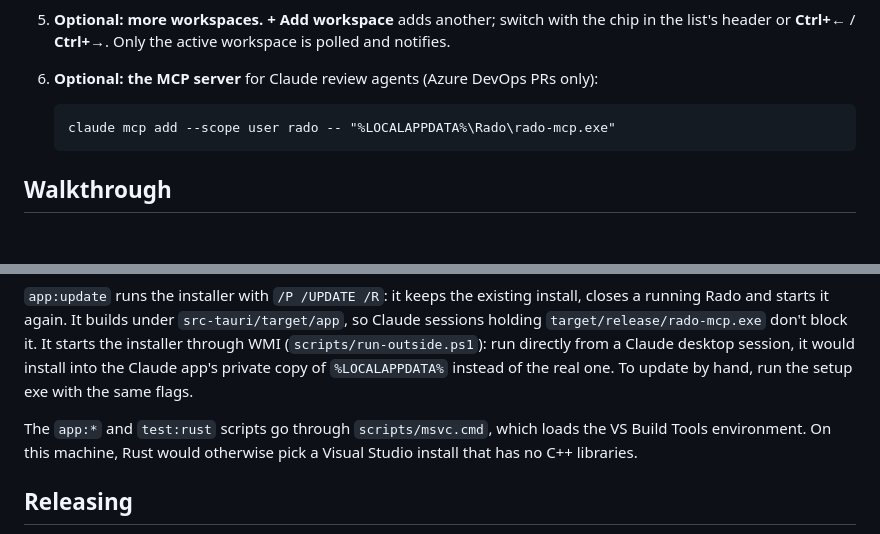
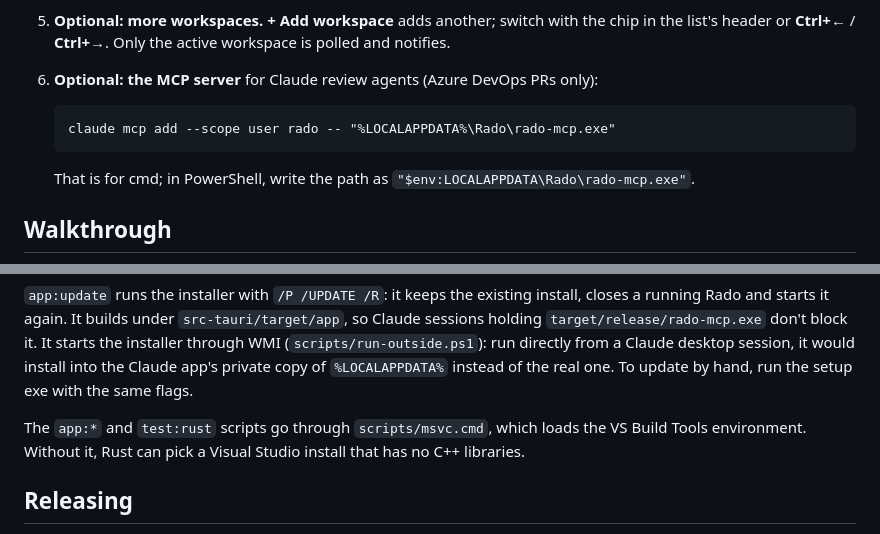
Before and after one commit to antonjoyglow/rado, a Markdown page: README.md, 2 parts joined by grey strips. Rendered like a GitHub page; blank space fills up the shorter version.

````diff
--- a/README.md
+++ b/README.md
@@ -23,6 +23,8 @@ Rado is a Windows tray app that shows the pull requests waiting for your review,
    claude mcp add --scope user rado -- "%LOCALAPPDATA%\Rado\rado-mcp.exe"
    ```
 
+   That is for cmd; in PowerShell, write the path as `"$env:LOCALAPPDATA\Rado\rado-mcp.exe"`.
+
 ## Walkthrough
 
 <img src="docs/screenshots/counter.png" width="122" alt="The counter showing { 5 | 1 }">
@@ -164,7 +166,7 @@ The installer and uninstaller also stop every `rado-mcp.exe` running from the in
 
 `app:update` runs the installer with `/P /UPDATE /R`: it keeps the existing install, closes a running Rado and starts it again. It builds under `src-tauri/target/app`, so Claude sessions holding `target/release/rado-mcp.exe` don't block it. It starts the installer through WMI (`scripts/run-outside.ps1`): run directly from a Claude desktop session, it would install into the Claude app's private copy of `%LOCALAPPDATA%` instead of the real one. To update by hand, run the setup exe with the same flags.
 
-The `app:*` and `test:rust` scripts go through `scripts/msvc.cmd`, which loads the VS Build Tools environment. On this machine, Rust would otherwise pick a Visual Studio install that has no C++ libraries.
+The `app:*` and `test:rust` scripts go through `scripts/msvc.cmd`, which loads the VS Build Tools environment. Without it, Rust can pick a Visual Studio install that has no C++ libraries.
 
 ## Releasing
 
````
Also changed, not shown: other parts of README.md (+7 -7 lines), docs/screenshots/second-workspace.png.
